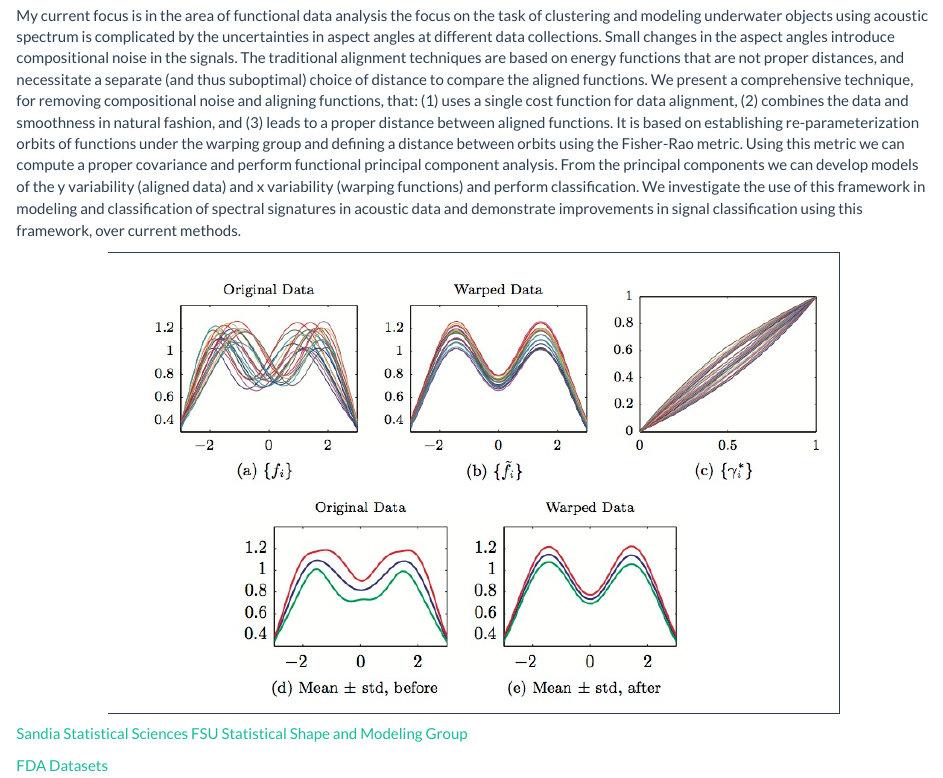
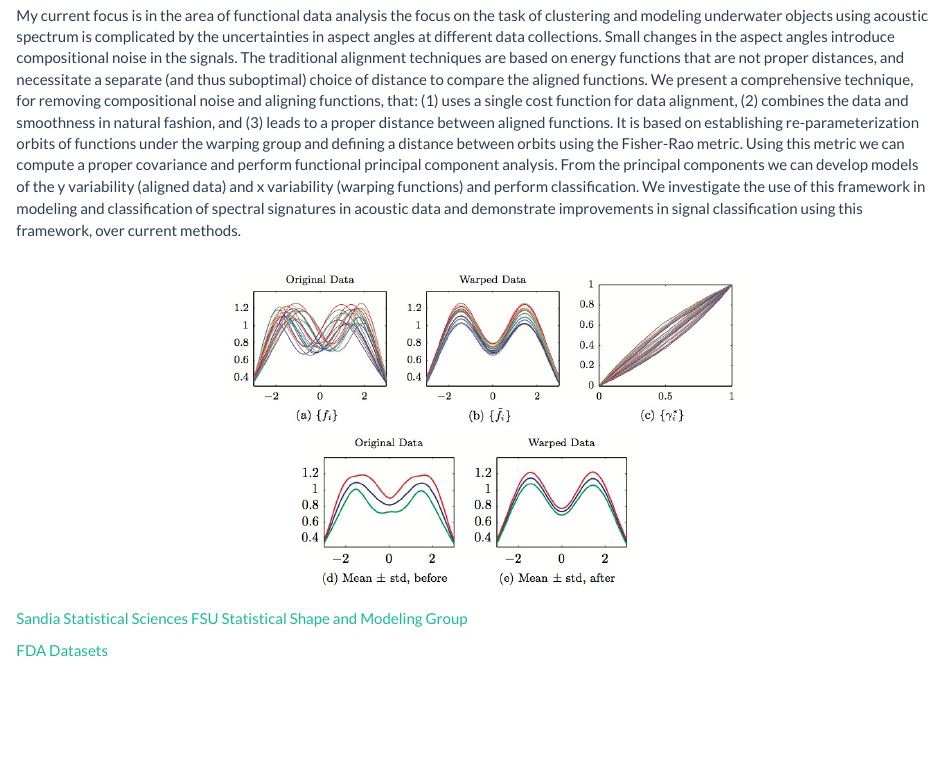
Before and after one commit to jdtuck/jdtuck.github.io, an R Markdown document (research.Rmd): the page in a window 1100 px wide, from 200 px down. The pictures show the output file research.html that the author committed with the source, opened offline; library style sheets and scripts come from the installed R packages.

Commit message:
update research graphic

```diff
--- a/research.Rmd
+++ b/research.Rmd
@@ -9,7 +9,7 @@ My main interest lies in the area of statistical signal and image understanding
 
 My current focus is in the area of functional data analysis the focus on the task of clustering and modeling underwater objects using acoustic spectrum is complicated by the uncertainties in aspect angles at different data collections. Small changes in the aspect angles introduce compositional noise in the signals. The traditional alignment techniques are based on energy functions that are not proper distances, and necessitate a separate (and thus suboptimal) choice of distance to compare the aligned functions. We present a comprehensive technique, for removing compositional noise and aligning functions, that: (1) uses a single cost function for data alignment, (2) combines the data and smoothness in natural fashion, and (3) leads to a proper distance between aligned functions. It is based on establishing re-parameterization orbits of functions under the warping group and defining a distance between orbits using the Fisher-Rao metric. Using this metric we can compute a proper covariance and perform functional principal component analysis. From the principal components we can develop models of the y variability (aligned data) and x variability (warping functions) and perform classification. We investigate the use of this framework in modeling and classification of spectral signatures in acoustic data and demonstrate improvements in signal classification using this framework, over current methods.
 
-<img src="images/ResearchFigure.jpg" alt="kinematics" style="width:80%; border:1px solid">
+<img src="images/ResearchFigure.jpg" alt="kinematics" style="width:60%; border:0px solid">
 
 [Sandia Statistical Sciences](http://www.sandia.gov/statistics/)
 [FSU Statistical Shape and Modeling Group](http://ssamg.stat.fsu.edu/)
```
Also changed, not shown: research.html.
